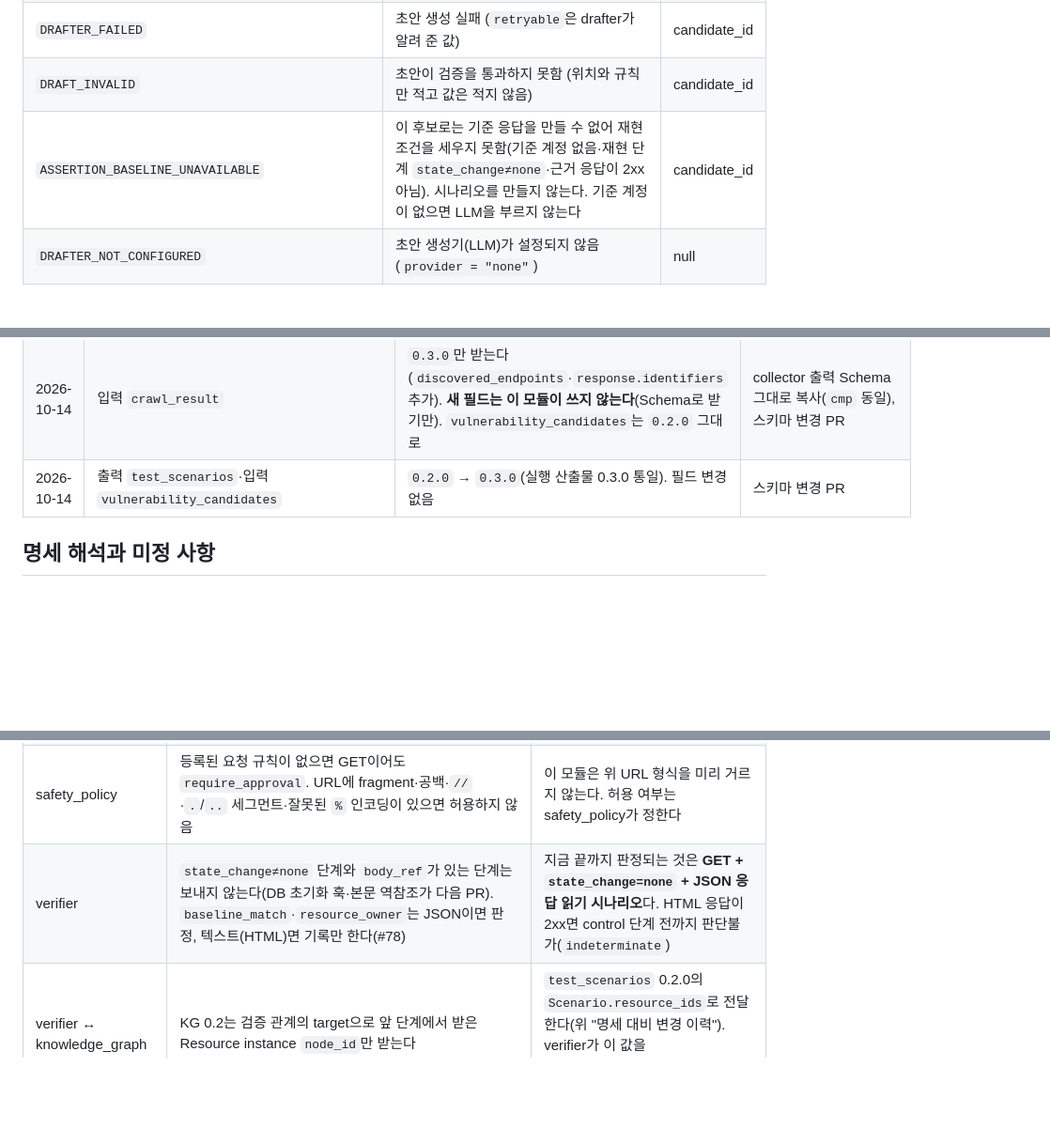
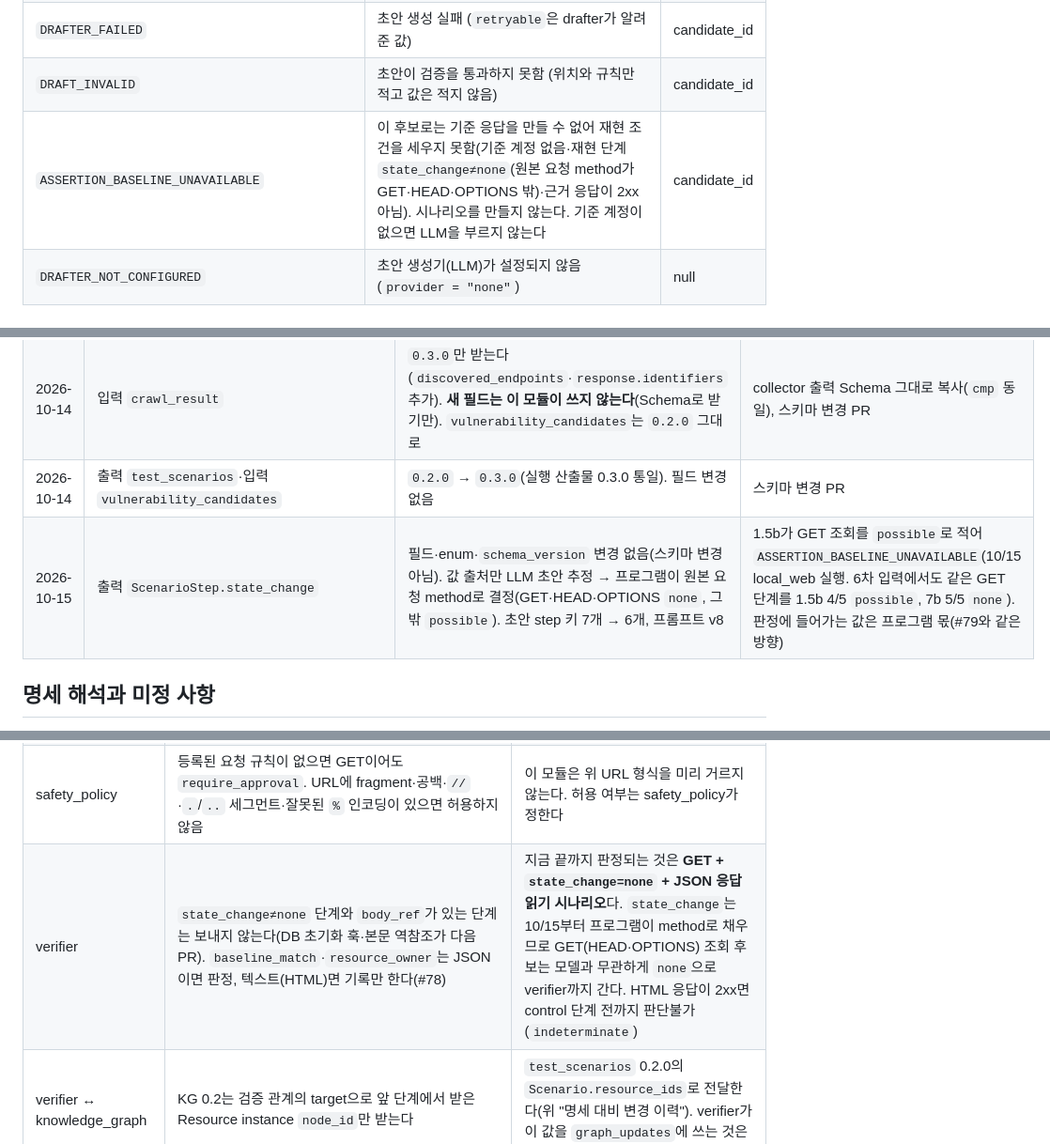
Before and after one commit to ABC2LAB/ABC2LAB, a Markdown page: modules/scenario_generator/README.md, 3 parts joined by grey strips. Shown at 94% size. Drawn GitHub-style; blank space fills up the shorter version.

```diff
--- a/modules/scenario_generator/README.md
+++ b/modules/scenario_generator/README.md
@@ -179,7 +179,7 @@ drafter 옵션은 `--llm-provider` `--drafts` `--model-id` `--base-url` `--tempe
 | `CANDIDATE_REQUEST_INVALID` | 근거 요청이 없거나 계정·역할·세션이 어긋남 | candidate_id |
 | `DRAFTER_FAILED` | 초안 생성 실패 (`retryable`은 drafter가 알려 준 값) | candidate_id |
 | `DRAFT_INVALID` | 초안이 검증을 통과하지 못함 (위치와 규칙만 적고 값은 적지 않음) | candidate_id |
-| `ASSERTION_BASELINE_UNAVAILABLE` | 이 후보로는 기준 응답을 만들 수 없어 재현 조건을 세우지 못함(기준 계정 없음·재현 단계 `state_change≠none`·근거 응답이 2xx 아님). 시나리오를 만들지 않는다. 기준 계정이 없으면 LLM을 부르지 않는다 | candidate_id |
+| `ASSERTION_BASELINE_UNAVAILABLE` | 이 후보로는 기준 응답을 만들 수 없어 재현 조건을 세우지 못함(기준 계정 없음·재현 단계 `state_change≠none`(원본 요청 method가 GET·HEAD·OPTIONS 밖)·근거 응답이 2xx 아님). 시나리오를 만들지 않는다. 기준 계정이 없으면 LLM을 부르지 않는다 | candidate_id |
 | `DRAFTER_NOT_CONFIGURED` | 초안 생성기(LLM)가 설정되지 않음(`provider = "none"`) | null |
 
 ## 실패 초안 진단 (개발용)
@@ -291,6 +295,7 @@ class ScenarioDrafter(Protocol):
 | 2026-10-09 | 입력 `crawl_result`·`vulnerability_candidates` | `0.2.0`만 받는다. `0.1.0`은 묵시 변환 없이 `INPUT_VERSION_UNSUPPORTED`(failed) | 생산자 출력 Schema를 그대로 복사(`cmp` 동일). 생산자 `run_demo_001` 샘플이 입력 adapter 통과(수동 확인) |
 | 2026-10-14 | 입력 `crawl_result` | `0.3.0`만 받는다(`discovered_endpoints`·`response.identifiers` 추가). **새 필드는 이 모듈이 쓰지 않는다**(Schema로 받기만). `vulnerability_candidates`는 `0.2.0` 그대로 | collector 출력 Schema 그대로 복사(`cmp` 동일), 스키마 변경 PR |
 | 2026-10-14 | 출력 `test_scenarios`·입력 `vulnerability_candidates` | `0.2.0` → `0.3.0`(실행 산출물 0.3.0 통일). 필드 변경 없음 | 스키마 변경 PR |
+| 2026-10-15 | 출력 `ScenarioStep.state_change` | 필드·enum·`schema_version` 변경 없음(스키마 변경 아님). 값 출처만 LLM 초안 추정 → 프로그램이 원본 요청 method로 결정(GET·HEAD·OPTIONS `none`, 그 밖 `possible`). 초안 step 키 7개 → 6개, 프롬프트 v8 | 1.5b가 GET 조회를 `possible`로 적어 `ASSERTION_BASELINE_UNAVAILABLE`(10/15 local_web 실행. 6차 입력에서도 같은 GET 단계를 1.5b 4/5 `possible`, 7b 5/5 `none`). 판정에 들어가는 값은 프로그램 몫(#79와 같은 방향) |
 
 ## 명세 해석과 미정 사항
 
@@ -317,7 +322,7 @@ class ScenarioDrafter(Protocol):
 | access_analyzer | 후보 규칙은 `rule_same_role_other_owner`(authorization / horizontal_access) 하나 | 업무 흐름(workflow) 후보는 아직 들어오지 않는다 |
 | access_analyzer ↔ knowledge_graph | access_analyzer 입력·출력 모두 `0.3.0`. `Candidate.resource_ids`는 KG Resource instance `node_id`다 | 이 모듈은 그 값을 `Scenario.resource_ids`로 그대로 복사한다. 형식은 가정하지 않는다 |
 | safety_policy | 등록된 요청 규칙이 없으면 GET이어도 `require_approval`. URL에 fragment·공백·`//`·`.`/`..` 세그먼트·잘못된 `%` 인코딩이 있으면 허용하지 않음 | 이 모듈은 위 URL 형식을 미리 거르지 않는다. 허용 여부는 safety_policy가 정한다 |
-| verifier | `state_change≠none` 단계와 `body_ref`가 있는 단계는 보내지 않는다(DB 초기화 훅·본문 역참조가 다음 PR). `baseline_match`·`resource_owner`는 JSON이면 판정, 텍스트(HTML)면 기록만 한다(#78) | 지금 끝까지 판정되는 것은 **GET + `state_change=none` + JSON 응답 읽기 시나리오**다. HTML 응답이 2xx면 control 단계 전까지 판단불가(`indeterminate`) |
+| verifier | `state_change≠none` 단계와 `body_ref`가 있는 단계는 보내지 않는다(DB 초기화 훅·본문 역참조가 다음 PR). `baseline_match`·`resource_owner`는 JSON이면 판정, 텍스트(HTML)면 기록만 한다(#78) | 지금 끝까지 판정되는 것은 **GET + `state_change=none` + JSON 응답 읽기 시나리오**다. `state_change`는 10/15부터 프로그램이 method로 채우므로 GET(HEAD·OPTIONS) 조회 후보는 모델과 무관하게 `none`으로 verifier까지 간다. HTML 응답이 2xx면 control 단계 전까지 판단불가(`indeterminate`) |
 | verifier ↔ knowledge_graph | KG 0.2는 검증 관계의 target으로 앞 단계에서 받은 Resource instance `node_id`만 받는다 | `test_scenarios` 0.2.0의 `Scenario.resource_ids`로 전달한다(위 "명세 대비 변경 이력"). verifier가 이 값을 `graph_updates`에 쓰는 것은 verifier 쪽 작업이다 |
 
 생산자 샘플로 교차 확인한 결과(10/9): collector·access_analyzer `run_demo_001` 샘플이 이 모듈 입력 adapter를 통과한다(Schema 오류 0).
```
Also changed, not shown: other parts of modules/scenario_generator/README.md (+9 -4 lines), docs/spec/m5-scenario_generator.md (+10 -9 lines).
